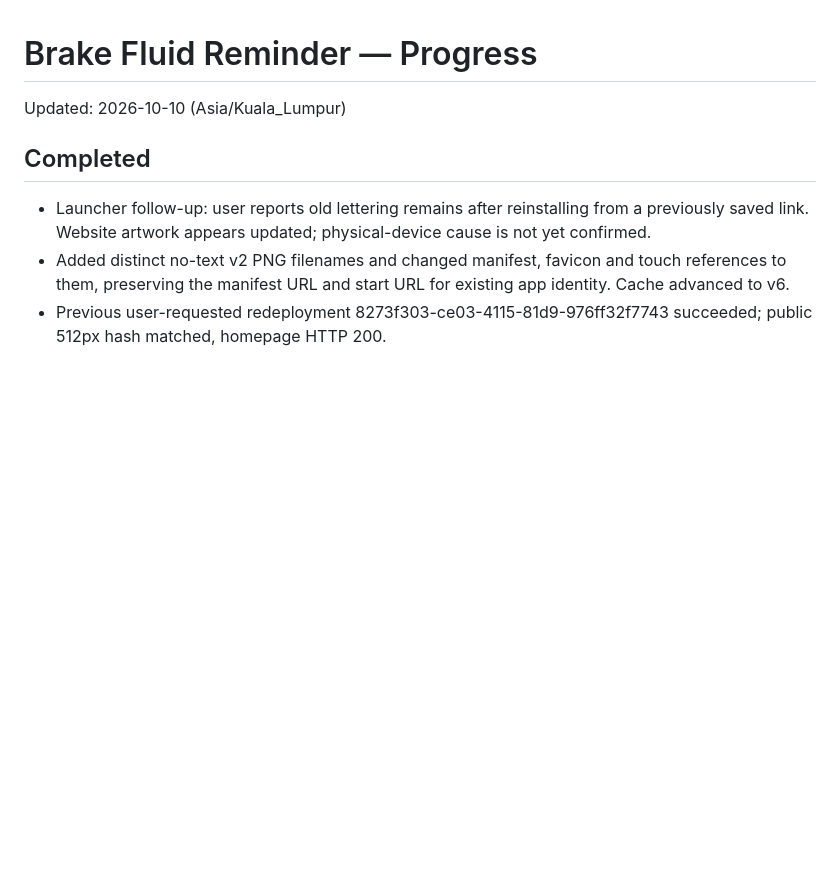
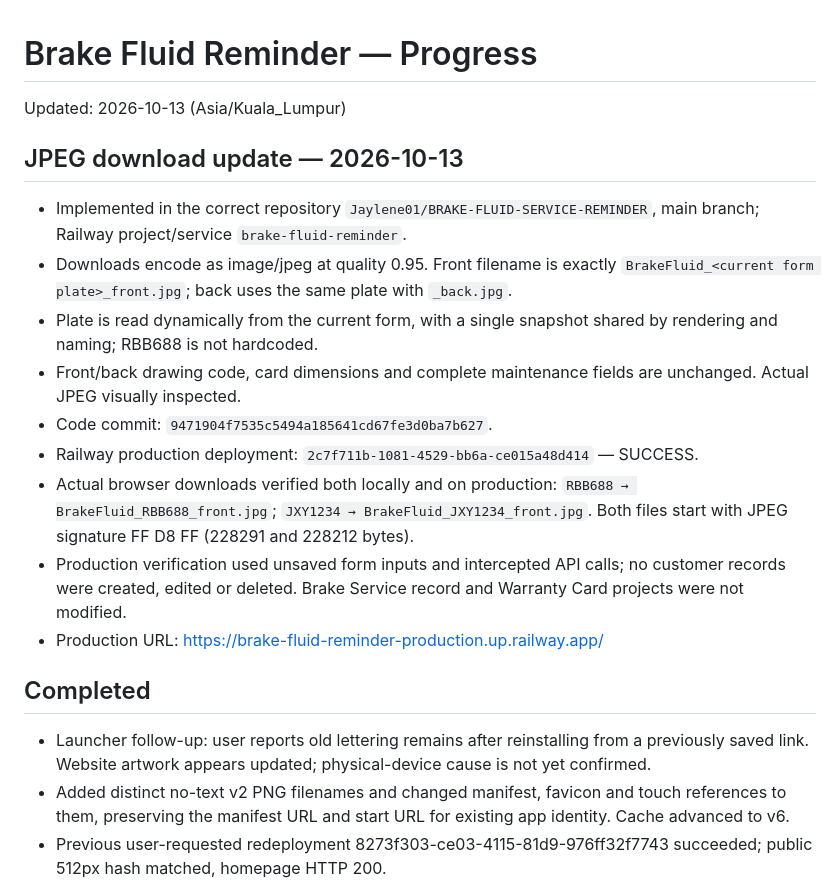
Before and after one commit to Jaylene01/BRAKE-FLUID-SERVICE-REMINDER, a Markdown page: PROGRESS.md, the part around the change. GitHub-like rendering; blank space fills up the shorter version.

Commit message:
docs: record production JPEG download verification

```diff
--- a/PROGRESS.md
+++ b/PROGRESS.md
@@ -1,6 +1,17 @@
 # Brake Fluid Reminder — Progress
 
-Updated: 2026-10-10 (Asia/Kuala_Lumpur)
+Updated: 2026-10-13 (Asia/Kuala_Lumpur)
+
+## JPEG download update — 2026-10-13
+- Implemented in the correct repository `Jaylene01/BRAKE-FLUID-SERVICE-REMINDER`, main branch; Railway project/service `brake-fluid-reminder`.
+- Downloads encode as image/jpeg at quality 0.95. Front filename is exactly `BrakeFluid_<current form plate>_front.jpg`; back uses the same plate with `_back.jpg`.
+- Plate is read dynamically from the current form, with a single snapshot shared by rendering and naming; RBB688 is not hardcoded.
+- Front/back drawing code, card dimensions and complete maintenance fields are unchanged. Actual JPEG visually inspected.
+- Code commit: `9471904f7535c5494a185641cd67fe3d0ba7b627`.
+- Railway production deployment: `2c7f711b-1081-4529-bb6a-ce015a48d414` — SUCCESS.
+- Actual browser downloads verified both locally and on production: `RBB688 → BrakeFluid_RBB688_front.jpg`; `JXY1234 → BrakeFluid_JXY1234_front.jpg`. Both files start with JPEG signature FF D8 FF (228291 and 228212 bytes).
+- Production verification used unsaved form inputs and intercepted API calls; no customer records were created, edited or deleted. Brake Service record and Warranty Card projects were not modified.
+- Production URL: https://brake-fluid-reminder-production.up.railway.app/
 
 ## Completed
 - Launcher follow-up: user reports old lettering remains after reinstalling from a previously saved link. Website artwork appears updated; physical-device cause is not yet confirmed.
```
